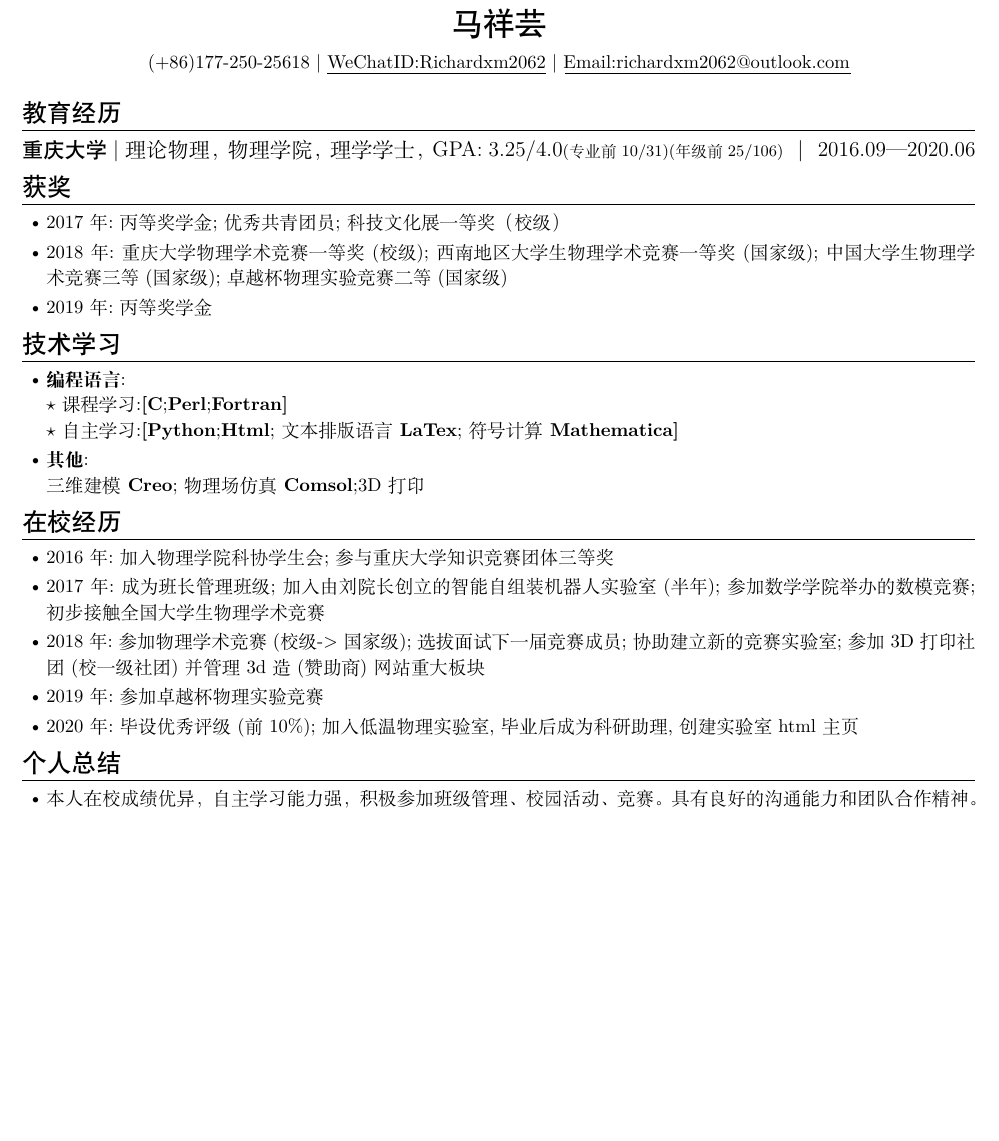
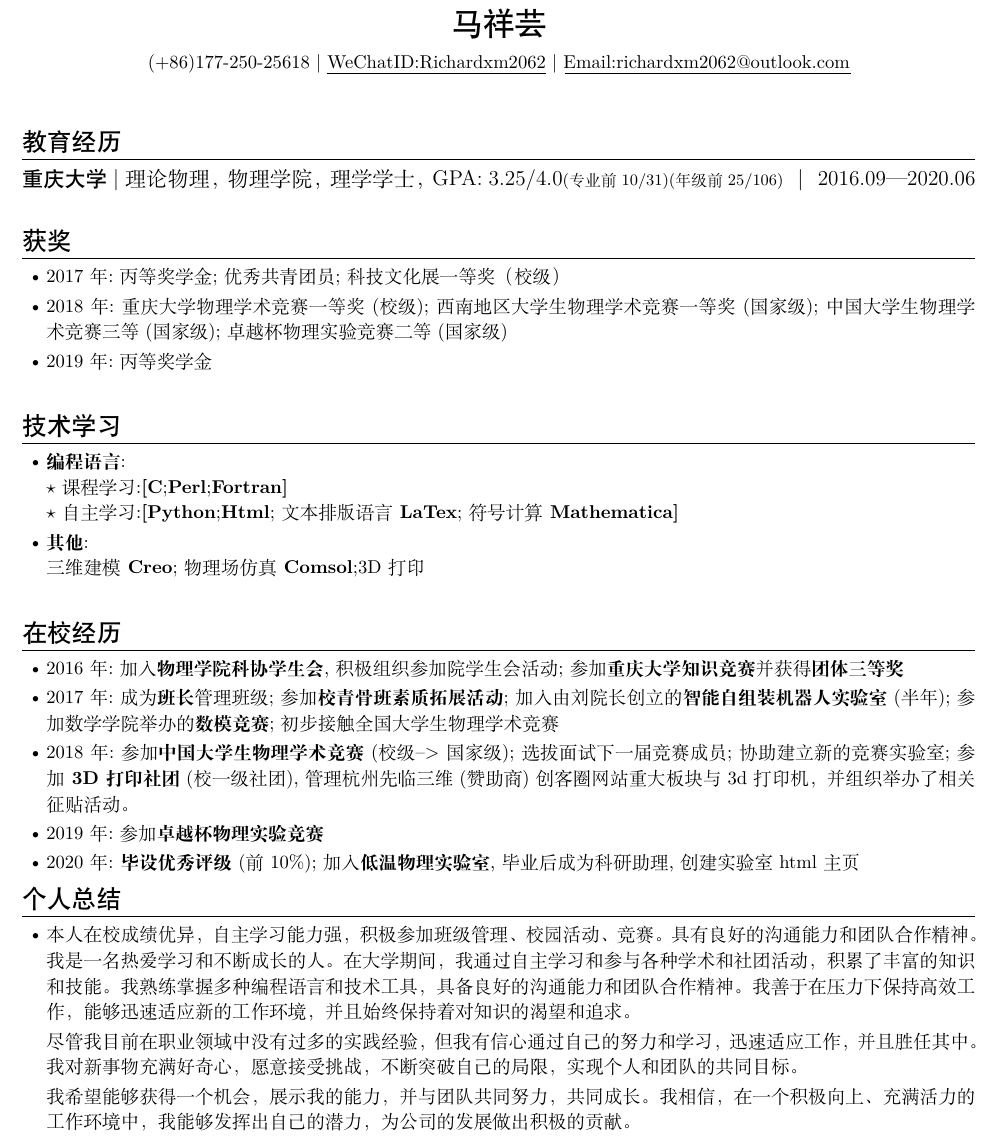
Before and after one commit to Richardxm2062/LaTex, a LaTeX CV (Resume/MineResume.tex): part of the page, cut so that both start at the same text, the shorter picture padded with empty space. Compiled offline with XeLaTeX.

Commit message:
22222222

```diff
--- a/Resume/MineResume.tex
+++ b/Resume/MineResume.tex
@@ -29,14 +29,15 @@
 % \end{tikzpicture}
 
 \ResumeTitle
-
+\vspace{0.5cm}
 
 \section{教育经历}
-
 \ResumeItem
 [重庆大学|本科生]
 {重庆大学}
 [\textnormal{理论物理，物理学院，理学学士，GPA: 3.25/4.0\small{(专业前10/31)(年级前25/106)}}｜ ]   [2016.09—2020.06]
+
+\vspace{0.5cm}
 
 \section{获奖}
 \begin{itemize}
@@ -44,6 +45,8 @@
   \item 2018年:重庆大学物理学术竞赛一等奖(校级);西南地区大学生物理学术竞赛一等奖(国家级);中国大学生物理学术竞赛三等(国家级);卓越杯物理实验竞赛二等(国家级)
   \item 2019年:丙等奖学金
 \end{itemize}
+
+\vspace{0.5cm}
 
 \section{技术学习}
 \begin{itemize}
@@ -54,21 +57,29 @@
   \\ 三维建模\textbf{Creo};物理场仿真\textbf{Comsol};3D打印
 \end{itemize}
 
+\vspace{0.5cm}
+
 \section{在校经历}
 
 \begin{itemize}
-  \item 2016年:加入物理学院科协学生会;参与重庆大学知识竞赛团体三等奖
-  \item 2017年:成为班长管理班级;加入由刘院长创立的智能自组装机器人实验室(半年);参加数学学院举办的数模竞赛;初步接触全国大学生物理学术竞赛
-  \item 2018年:参加物理学术竞赛(校级->国家级);选拔面试下一届竞赛成员;协助建立新的竞赛实验室;参加3D打印社团(校一级社团)并管理3d造(赞助商)网站重大板块
-  \item 2019年:参加卓越杯物理实验竞赛
-  \item 2020年:毕设优秀评级(前10\%);加入低温物理实验室,毕业后成为科研助理,创建实验室html主页
+  \item 2016年:加入\textbf{物理学院科协学生会},积极组织参加院学生会活动;参加\textbf{重庆大学知识竞赛}并获得\textbf{团体三等奖}
+  \item 2017年:成为\textbf{班长}管理班级;参加\textbf{校青骨班素质拓展活动};加入由刘院长创立的\textbf{智能自组装机器人实验室}(半年);参加数学学院举办的\textbf{数模竞赛};初步接触全国大学生物理学术竞赛
+  \item 2018年:参加\textbf{中国大学生物理学术竞赛}(校级-->国家级);选拔面试下一届竞赛成员;协助建立新的竞赛实验室;参加\textbf{3D打印社团}(校一级社团),管理杭州先临三维(赞助商)创客圈网站重大板块与3d打印机，并组织举办了相关征贴活动。
+  \item 2019年:参加\textbf{卓越杯物理实验竞赛}
+  \item 2020年:\textbf{毕设优秀评级}(前10\%);加入\textbf{低温物理实验室},毕业后成为科研助理,创建实验室html主页
 \end{itemize}
 
 
 \section{个人总结}
 
 \begin{itemize}
-  \item 本人在校成绩优异，自主学习能力强，积极参加班级管理、校园活动、竞赛。具有良好的沟通能力和团队合作精神。
+  \item 本人在校成绩优异，自主学习能力强，积极参加班级管理、校园活动、竞赛。具有良好的沟通能力和团队合作精神。我是一名热爱学习和不断成长的人。在大学期间，我通过自主学习和参与各种学术和社团活动，积累了丰富的知识和技能。我熟练掌握多种编程语言和技术工具，具备良好的沟通能力和团队合作精神。我善于在压力下保持高效工作，能够迅速适应新的工作环境，并且始终保持着对知识的渴望和追求。
+
+  尽管我目前在职业领域中没有过多的实践经验，但我有信心通过自己的努力和学习，迅速适应工作，并且胜任其中。我对新事物充满好奇心，愿意接受挑战，不断突破自己的局限，实现个人和团队的共同目标。
+
+  我希望能够获得一个机会，展示我的能力，并与团队共同努力，共同成长。我相信，在一个积极向上、充满活力的工作环境中，我能够发挥出自己的潜力，为公司的发展做出积极的贡献。
+
+
 \end{itemize}
 
 \end{document}
```
Also changed, not shown: Resume/MineResume.pdf.
